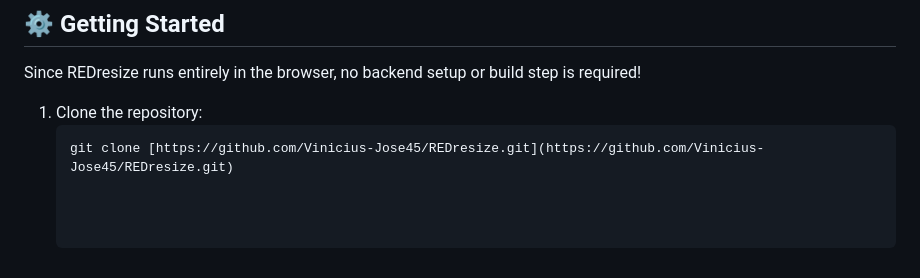
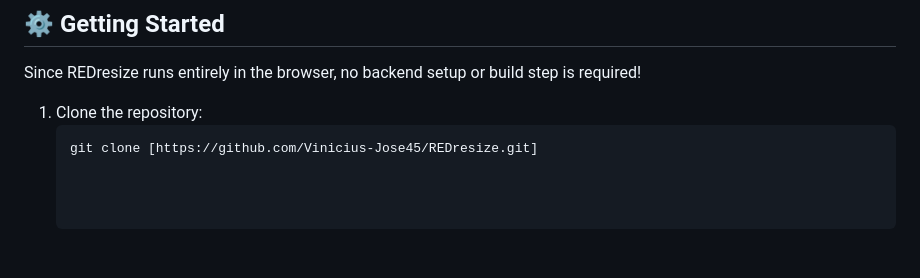
Before and after one commit to Vinicius-Jose45/REDresize, a Markdown page: README.md, the part around the change. GitHub-like rendering.

````diff
--- a/README.md
+++ b/README.md
@@ -67,4 +67,4 @@ Since REDresize runs entirely in the browser, no backend setup or build step is
 
 1. Clone the repository:
    ```bash
-   git clone [https://github.com/Vinicius-Jose45/REDresize.git](https://github.com/Vinicius-Jose45/REDresize.git)
+   git clone [https://github.com/Vinicius-Jose45/REDresize.git]
````
